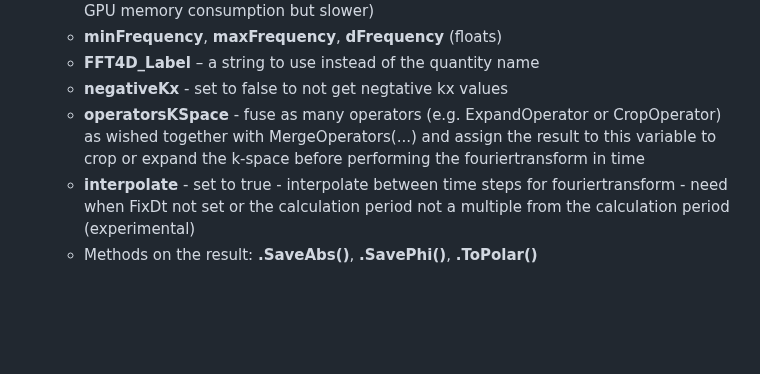
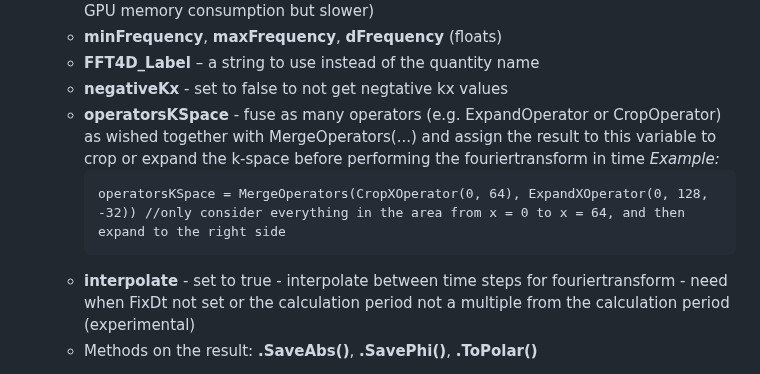
Before and after one commit to timvgl/Mumax3Mod, a Markdown page: README.md, the part around the change. GitHub-like rendering; blank space fills up the shorter version.

````diff
--- a/README.md
+++ b/README.md
@@ -277,6 +277,10 @@ Save(operator(B_ext))
   - __FFT4D_Label__ – a string to use instead of the quantity name
   - __negativeKx__ - set to false to not get negtative kx values
   - __operatorsKSpace__ - fuse as many operators (e.g. ExpandOperator or CropOperator) as wished together with MergeOperators(...) and assign the result to this variable to crop or expand the k-space before performing the fouriertransform in time
+    *Example:*
+    ```
+    operatorsKSpace = MergeOperators(CropXOperator(0, 64), ExpandXOperator(0, 128, -32)) //only consider everything in the area from x = 0 to x = 64, and then expand to the right side
+    ```
   - __interpolate__ - set to true - interpolate between time steps for fouriertransform - need when FixDt not set or the calculation period not a multiple from the calculation period (experimental)
   - Methods on the result: __.SaveAbs()__, __.SavePhi()__, __.ToPolar()__
 
````
